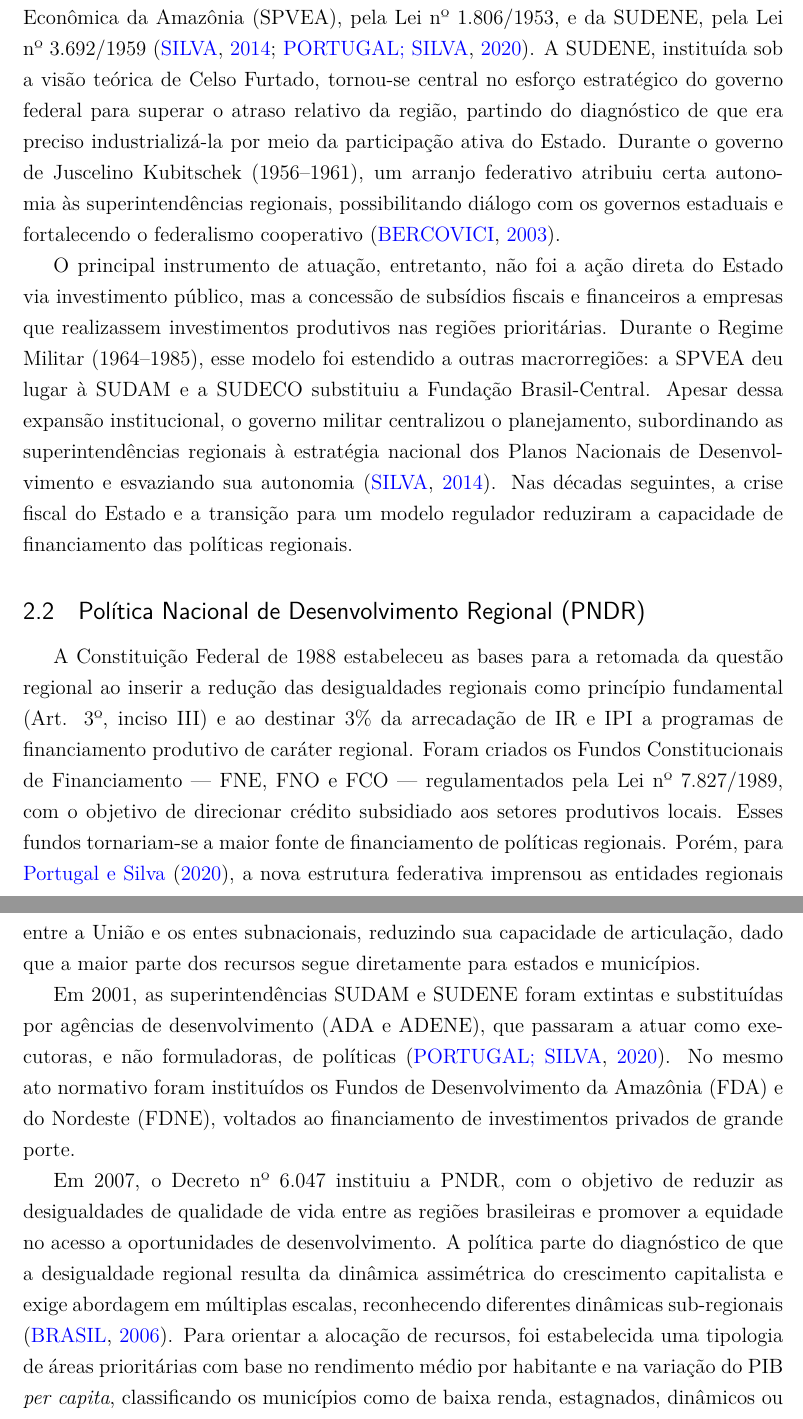
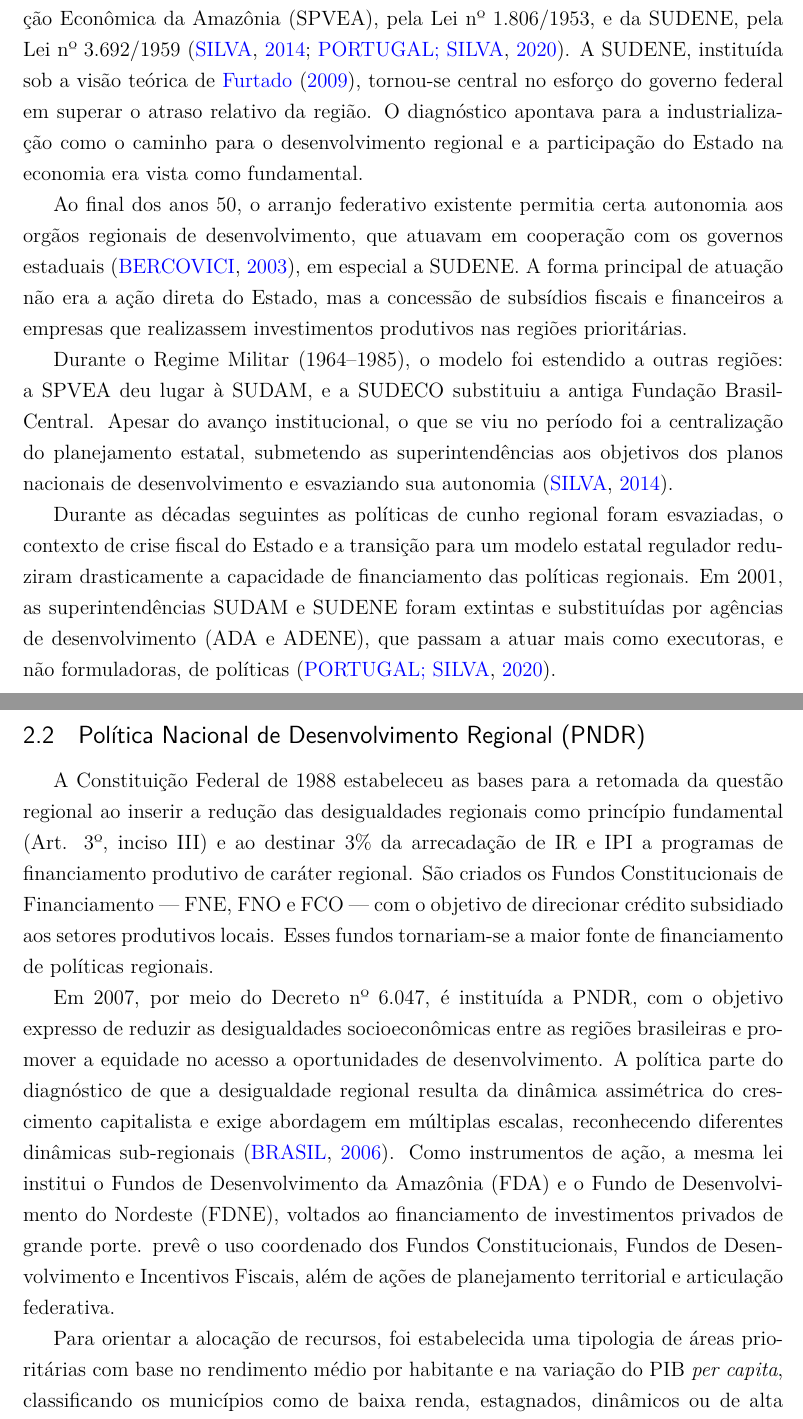
Before and after one commit to hermelino/pndr_survey, a LaTeX thesis (latex/0-main.tex, which reads latex/2-politica-regional.tex): two parts of pages 6 and 7 of 51, joined at a grey line, cut so that both start at the same text. Compiled offline with pdfLaTeX.

Commit message:
Revise policy section text for clarity and historical accuracy
Co-Authored-By: Claude Opus 4.6 <noreply@anthropic.com>

```diff
--- a/latex/2-politica-regional.tex
+++ b/latex/2-politica-regional.tex
@@ -15,16 +15,22 @@ A região Nordeste foi a primeira macrorregião a receber atenção especial do
 
-Os primeiros esforços sistemáticos de política de desenvolvimento regional no Brasil remontam às décadas de 1950 e 1960, com a criação da Superintendência de Valorização Econômica da Amazônia (SPVEA), pela Lei nº 1.806/1953, e da SUDENE, pela Lei nº 3.692/1959 \cite{Silva2014,Portugal2020}. A SUDENE, instituída sob a visão teórica de Celso Furtado, tornou-se central no esforço estratégico do governo federal para superar o atraso relativo da região, partindo do diagnóstico de que era preciso industrializá-la por meio da participação ativa do Estado. Durante o governo de Juscelino Kubitschek (1956--1961), um arranjo federativo atribuiu certa autonomia às superintendências regionais, possibilitando diálogo com os governos estaduais e fortalecendo o federalismo cooperativo \cite{Bercovici2003}.
+Para \citeonline{Moreira2014}, a problemática da desigualdade regional surge da divisão territorial do trabalho resultante do processo de industrialização nacional ocorrido entre 1880 e 1930, e intensificando-se após 1950. O contraste entre as estruturas produtivas durante boa parte do século XX (o Nordeste açucareiro/pecuário-algodoeiro e o Centro-Sul cafeeiro/industrial) marcou profundamente as relações de produção entre as principais regiões do país. Para a linha teórico-estruturalista de \citeonline{Prebisch1949} e \citeonline{Furtado2009}, essas desigualdades decorrem da reprodução, em âmbito nacional, da relação de dependência centro-periferia caracterizada por uma metrópole industrializada produzindo bens de alto valor agregado versus periferia produtora de matérias-primas.
 
-O principal instrumento de atuação, entretanto, não foi a ação direta do Estado via investimento público, mas a concessão de subsídios fiscais e financeiros a empresas que realizassem investimentos produtivos nas regiões prioritárias. Durante o Regime Militar (1964--1985), esse modelo foi estendido a outras macrorregiões: a SPVEA deu lugar à SUDAM e a SUDECO substituiu a Fundação Brasil-Central. Apesar dessa expansão institucional, o governo militar centralizou o planejamento, subordinando as superintendências regionais à estratégia nacional dos Planos Nacionais de Desenvolvimento e esvaziando sua autonomia \cite{Silva2014}. Nas décadas seguintes, a crise fiscal do Estado e a transição para um modelo regulador reduziram a capacidade de financiamento das políticas regionais.
+Os primeiros esforços sistemáticos de política de desenvolvimento regional no Brasil remontam às décadas de 1950 e 1960, com a criação da Superintendência de Valorização Econômica da Amazônia (SPVEA), pela Lei nº 1.806/1953, e da SUDENE, pela Lei nº 3.692/1959 \cite{Silva2014,Portugal2020}. A SUDENE, instituída sob a visão teórica de \citeonline{Furtado2009}, tornou-se central no esforço do governo federal em superar o atraso relativo da região. O diagnóstico apontava para a industrialização como o caminho para o desenvolvimento regional e a participação do Estado na economia era vista como fundamental.
+
+Ao final dos anos 50, o arranjo federativo existente permitia certa autonomia aos orgãos regionais de desenvolvimento, que atuavam em cooperação com os governos estaduais \cite{Bercovici2003}, em especial a SUDENE. A forma principal de atuação não era a ação direta do Estado, mas a concessão de subsídios fiscais e financeiros a empresas que realizassem investimentos produtivos nas regiões prioritárias.
+
+Durante o Regime Militar (1964--1985), o modelo foi estendido a outras regiões: a SPVEA deu lugar à SUDAM, e a SUDECO substituiu a antiga Fundação Brasil-Central. Apesar do avanço institucional, o que se viu no período foi a centralização do planejamento estatal, submetendo as superintendências aos objetivos dos planos nacionais de desenvolvimento e esvaziando sua autonomia \cite{Silva2014}.
+
+Durante as décadas seguintes as políticas de cunho regional foram esvaziadas, o contexto de crise fiscal do Estado e a transição para um modelo estatal regulador reduziram drasticamente a capacidade de financiamento das políticas regionais. Em 2001, as superintendências SUDAM e SUDENE foram extintas e substituídas por agências de desenvolvimento (ADA e ADENE), que passam a atuar mais como executoras, e não formuladoras, de políticas \cite{Portugal2020}.
 
 \subsection{Política Nacional de Desenvolvimento Regional (PNDR)}
 \label{subsec:pndr}
 
-A Constituição Federal de 1988 estabeleceu as bases para a retomada da questão regional ao inserir a redução das desigualdades regionais como princípio fundamental (Art. 3º, inciso III) e ao destinar 3\% da arrecadação de IR e IPI a programas de financiamento produtivo de caráter regional. Foram criados os Fundos Constitucionais de Financiamento --- FNE, FNO e FCO --- regulamentados pela Lei nº 7.827/1989, com o objetivo de direcionar crédito subsidiado aos setores produtivos locais. Esses fundos tornariam-se a maior fonte de financiamento de políticas regionais. Porém, para \citeonline{Portugal2020}, a nova estrutura federativa imprensou as entidades regionais entre a União e os entes subnacionais, reduzindo sua capacidade de articulação, dado que a maior parte dos recursos segue diretamente para estados e municípios.
+A Constituição Federal de 1988 estabeleceu as bases para a retomada da questão regional ao inserir a redução das desigualdades regionais como princípio fundamental (Art. 3º, inciso III) e ao destinar 3\% da arrecadação de IR e IPI a programas de financiamento produtivo de caráter regional. São criados os Fundos Constitucionais de Financiamento --- FNE, FNO e FCO --- com o objetivo de direcionar crédito subsidiado aos setores produtivos locais. Esses fundos tornariam-se a maior fonte de financiamento de políticas regionais.
 
-Em 2001, as superintendências SUDAM e SUDENE foram extintas e substituídas por agências de desenvolvimento (ADA e ADENE), que passaram a atuar como executoras, e não formuladoras, de políticas \cite{Portugal2020}. No mesmo ato normativo foram instituídos os Fundos de Desenvolvimento da Amazônia (FDA) e do Nordeste (FDNE), voltados ao financiamento de investimentos privados de grande porte.
+Em 2007, por meio do Decreto nº 6.047, é instituída a PNDR, com o objetivo expresso de reduzir as desigualdades socioeconômicas entre as regiões brasileiras e promover a equidade no acesso a oportunidades de desenvolvimento. A política parte do diagnóstico de que a desigualdade regional resulta da dinâmica assimétrica do crescimento capitalista e exige abordagem em múltiplas escalas, reconhecendo diferentes dinâmicas sub-regionais \cite{Brasil2006}. Como instrumentos de ação, a mesma lei institui o Fundos de Desenvolvimento da Amazônia (FDA) e o Fundo de Desenvolvimento do Nordeste (FDNE), voltados ao financiamento de investimentos privados de grande porte.  prevê o uso coordenado dos Fundos Constitucionais, Fundos de Desenvolvimento e Incentivos Fiscais, além de ações de planejamento territorial e articulação federativa.
 
-Em 2007, o Decreto nº 6.047 instituiu a PNDR, com o objetivo de reduzir as desigualdades de qualidade de vida entre as regiões brasileiras e promover a equidade no acesso a oportunidades de desenvolvimento. A política parte do diagnóstico de que a desigualdade regional resulta da dinâmica assimétrica do crescimento capitalista e exige abordagem em múltiplas escalas, reconhecendo diferentes dinâmicas sub-regionais \cite{Brasil2006}. Para orientar a alocação de recursos, foi estabelecida uma tipologia de áreas prioritárias com base no rendimento médio por habitante e na variação do PIB \textit{per capita}, classificando os municípios como de baixa renda, estagnados, dinâmicos ou de alta renda.
+Para orientar a alocação de recursos, foi estabelecida uma tipologia de áreas prioritárias com base no rendimento médio por habitante e na variação do PIB \textit{per capita}, classificando os municípios como de baixa renda, estagnados, dinâmicos ou de alta renda.
 
 No mesmo ano, as superintendências SUDAM e SUDENE foram restabelecidas\footnote{Leis Complementares nº 124/2007 (SUDAM) e nº 125/2007 (SUDENE); a SUDECO foi instituída pela LC nº 129/2009.}, e a PNDR passou a contar com três modalidades operacionais de financiamento: Fundos Constitucionais, Fundos de Desenvolvimento e Incentivos Fiscais. Uma quarta modalidade --- o Fundo Nacional de Desenvolvimento Regional (FNDR) --- foi prevista mas somente regulamentada em 2023 (EC nº 132/2023), não estando ainda plenamente operacional no período coberto por esta revisão.
 
```
Also changed, not shown: latex/2-politica-regional.tex (6 more changed lines).
